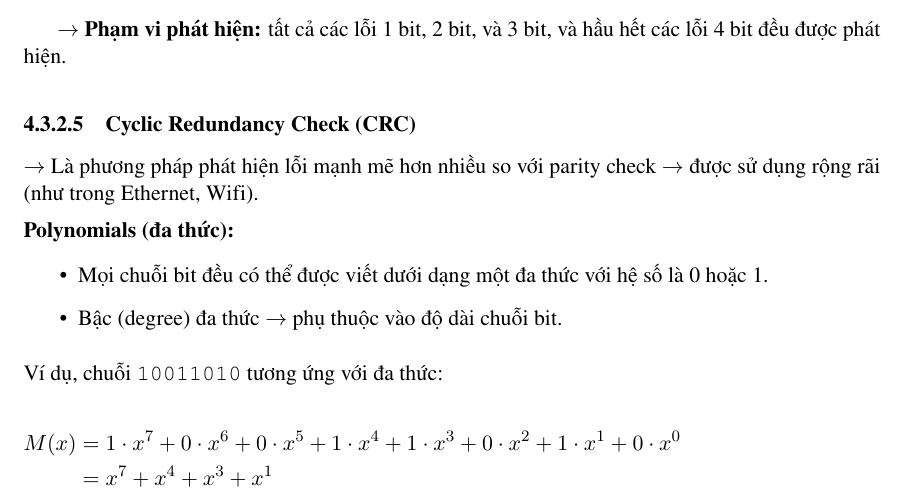
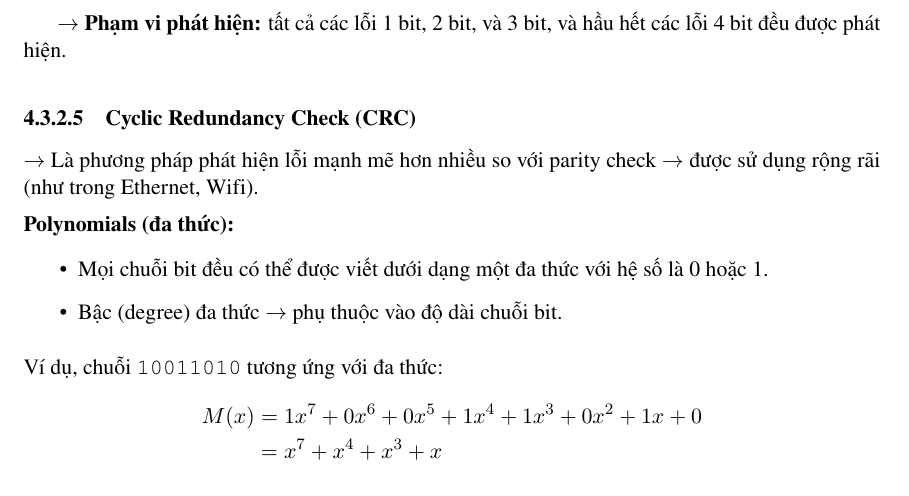
Before and after one commit to dhtson/CompNet_Notes, a LaTeX thesis (main.tex, which reads lecture/chap_4.tex): part of page 108 of 109 before the commit and part of page 108 of 108 after it, cut so that both start at the same text. Compiled offline with pdfLaTeX.

Commit message:
[Update]: small fix

```diff
--- a/lecture/chap_4.tex
+++ b/lecture/chap_4.tex
@@ -897,8 +897,10 @@ $\rightarrow$ Là phương pháp phát hiện lỗi mạnh mẽ hơn nhiều so
 \noindent
 Ví dụ, chuỗi \texttt{10011010} tương ứng với đa thức:
 
-\begin{flalign*}
-M(x) &= 1 \cdot x^7 + 0 \cdot x^6 + 0 \cdot x^5 + 1 \cdot x^4 + 1 \cdot x^3 + 0 \cdot x^2 + 1 \cdot x^1 + 0 \cdot x^0 &&\\
-    &= x^7 + x^4 + x^3 + x^1 &&
-\end{flalign*}
+\[
+\begin{aligned}
+M(x) &= 1x^7 + 0x^6 + 0x^5 + 1x^4 + 1x^3 + 0x^2 + 1x + 0 \\
+    &= x^7 + x^4 + x^3 + x
+\end{aligned}
+\]
 \medskip
```
Also changed, not shown: 1 other file.
